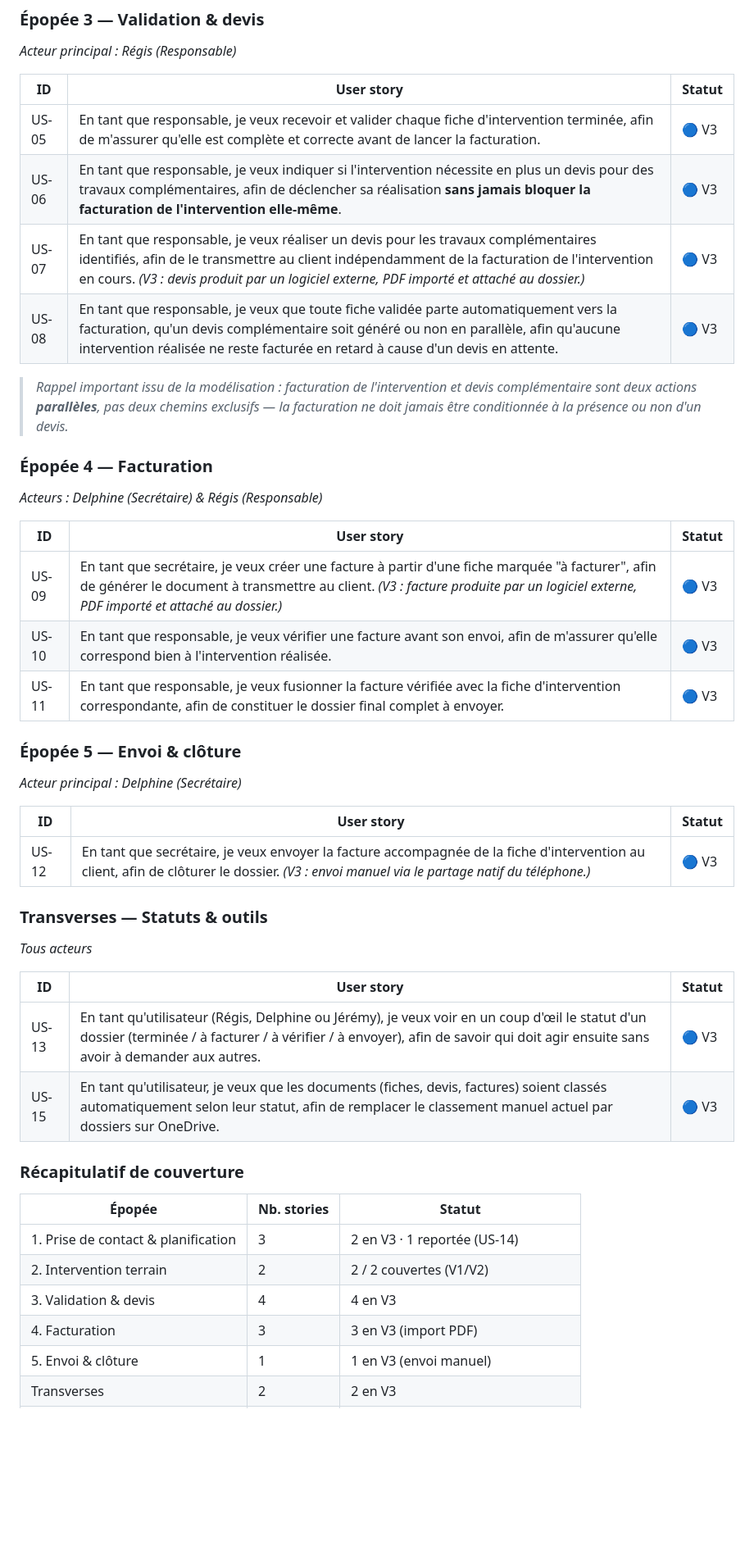
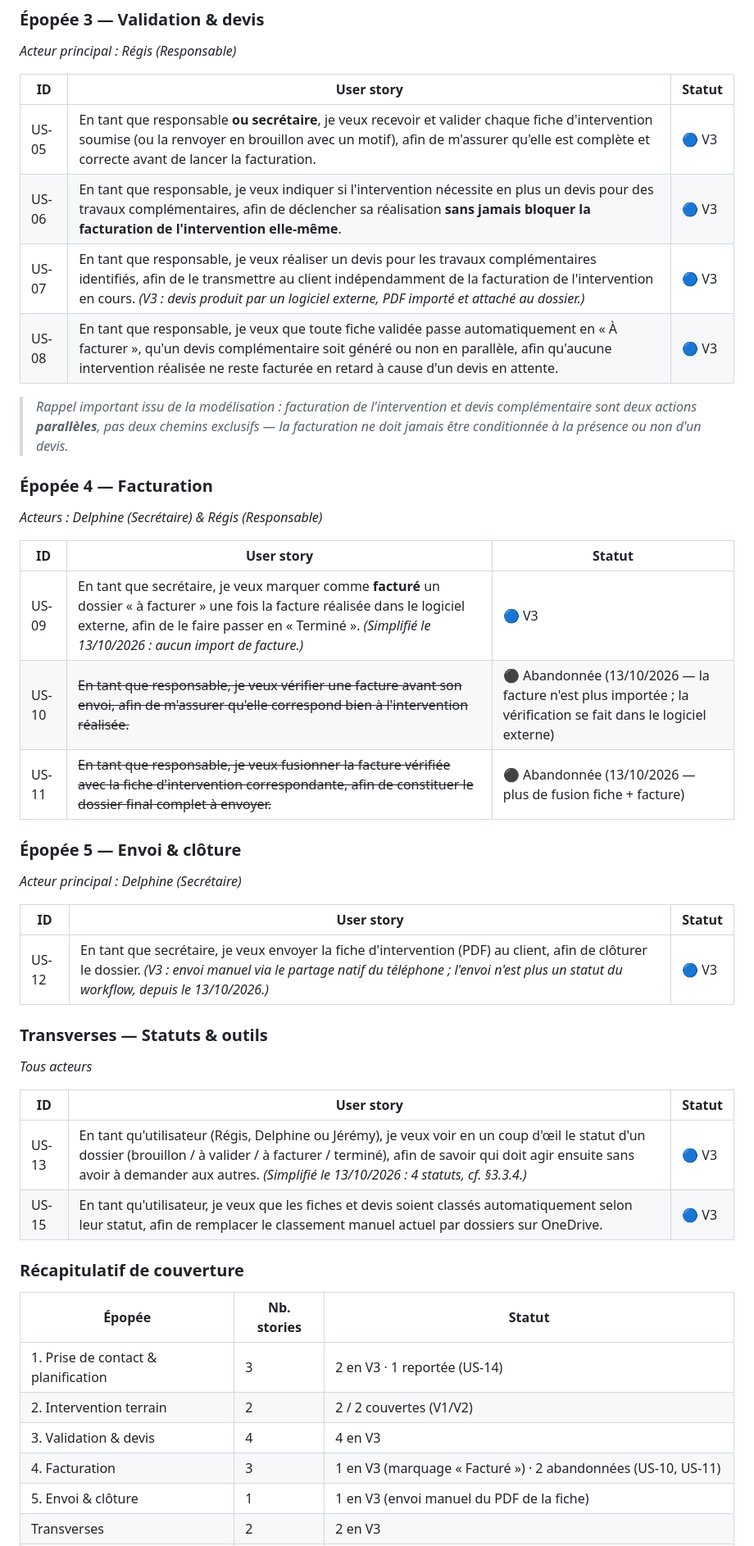
Before and after one commit to Makanien/Gestion-des-interventions, a Markdown page: PRD_App_Interventions_Climat_Elec.md, the part around one of its changes. Shown at 82% size. GitHub-like rendering; blank space fills up the shorter version.

```diff
--- a/PRD_App_Interventions_Climat_Elec.md
+++ b/PRD_App_Interventions_Climat_Elec.md
@@ -805,10 +834,10 @@ Légende de couverture :
 
 | ID | User story | Statut |
 |---|---|---|
-| US-05 | En tant que responsable, je veux recevoir et valider chaque fiche d'intervention terminée, afin de m'assurer qu'elle est complète et correcte avant de lancer la facturation. | 🔵 V3 |
+| US-05 | En tant que responsable **ou secrétaire**, je veux recevoir et valider chaque fiche d'intervention soumise (ou la renvoyer en brouillon avec un motif), afin de m'assurer qu'elle est complète et correcte avant de lancer la facturation. | 🔵 V3 |
 | US-06 | En tant que responsable, je veux indiquer si l'intervention nécessite en plus un devis pour des travaux complémentaires, afin de déclencher sa réalisation **sans jamais bloquer la facturation de l'intervention elle-même**. | 🔵 V3 |
 | US-07 | En tant que responsable, je veux réaliser un devis pour les travaux complémentaires identifiés, afin de le transmettre au client indépendamment de la facturation de l'intervention en cours. *(V3 : devis produit par un logiciel externe, PDF importé et attaché au dossier.)* | 🔵 V3 |
-| US-08 | En tant que responsable, je veux que toute fiche validée parte automatiquement vers la facturation, qu'un devis complémentaire soit généré ou non en parallèle, afin qu'aucune intervention réalisée ne reste facturée en retard à cause d'un devis en attente. | 🔵 V3 |
+| US-08 | En tant que responsable, je veux que toute fiche validée passe automatiquement en « À facturer », qu'un devis complémentaire soit généré ou non en parallèle, afin qu'aucune intervention réalisée ne reste facturée en retard à cause d'un devis en attente. | 🔵 V3 |
 
 > *Rappel important issu de la modélisation : facturation de l'intervention et devis complémentaire sont deux actions **parallèles**, pas deux chemins exclusifs — la facturation ne doit jamais être conditionnée à la présence ou non d'un devis.*
 
@@ -817,24 +846,24 @@ Légende de couverture :
 
 | ID | User story | Statut |
 |---|---|---|
-| US-09 | En tant que secrétaire, je veux créer une facture à partir d'une fiche marquée "à facturer", afin de générer le document à transmettre au client. *(V3 : facture produite par un logiciel externe, PDF importé et attaché au dossier.)* | 🔵 V3 |
-| US-10 | En tant que responsable, je veux vérifier une facture avant son envoi, afin de m'assurer qu'elle correspond bien à l'intervention réalisée. | 🔵 V3 |
-| US-11 | En tant que responsable, je veux fusionner la facture vérifiée avec la fiche d'intervention correspondante, afin de constituer le dossier final complet à envoyer. | 🔵 V3 |
+| US-09 | En tant que secrétaire, je veux marquer comme **facturé** un dossier « à facturer » une fois la facture réalisée dans le logiciel externe, afin de le faire passer en « Terminé ». *(Simplifié le 13/10/2026 : aucun import de facture.)* | 🔵 V3 |
+| US-10 | ~~En tant que responsable, je veux vérifier une facture avant son envoi, afin de m'assurer qu'elle correspond bien à l'intervention réalisée.~~ | ⚫ Abandonnée (13/10/2026 — la facture n'est plus importée ; la vérification se fait dans le logiciel externe) |
+| US-11 | ~~En tant que responsable, je veux fusionner la facture vérifiée avec la fiche d'intervention correspondante, afin de constituer le dossier final complet à envoyer.~~ | ⚫ Abandonnée (13/10/2026 — plus de fusion fiche + facture) |
 
 ### Épopée 5 — Envoi & clôture
 *Acteur principal : Delphine (Secrétaire)*
 
 | ID | User story | Statut |
 |---|---|---|
-| US-12 | En tant que secrétaire, je veux envoyer la facture accompagnée de la fiche d'intervention au client, afin de clôturer le dossier. *(V3 : envoi manuel via le partage natif du téléphone.)* | 🔵 V3 |
+| US-12 | En tant que secrétaire, je veux envoyer la fiche d'intervention (PDF) au client, afin de clôturer le dossier. *(V3 : envoi manuel via le partage natif du téléphone ; l'envoi n'est plus un statut du workflow, depuis le 13/10/2026.)* | 🔵 V3 |
 
 ### Transverses — Statuts & outils
 *Tous acteurs*
 
 | ID | User story | Statut |
 |---|---|---|
-| US-13 | En tant qu'utilisateur (Régis, Delphine ou Jérémy), je veux voir en un coup d'œil le statut d'un dossier (terminée / à facturer / à vérifier / à envoyer), afin de savoir qui doit agir ensuite sans avoir à demander aux autres. | 🔵 V3 |
-| US-15 | En tant qu'utilisateur, je veux que les documents (fiches, devis, factures) soient classés automatiquement selon leur statut, afin de remplacer le classement manuel actuel par dossiers sur OneDrive. | 🔵 V3 |
+| US-13 | En tant qu'utilisateur (Régis, Delphine ou Jérémy), je veux voir en un coup d'œil le statut d'un dossier (brouillon / à valider / à facturer / terminé), afin de savoir qui doit agir ensuite sans avoir à demander aux autres. *(Simplifié le 13/10/2026 : 4 statuts, cf. §3.3.4.)* | 🔵 V3 |
+| US-15 | En tant qu'utilisateur, je veux que les fiches et devis soient classés automatiquement selon leur statut, afin de remplacer le classement manuel actuel par dossiers sur OneDrive. | 🔵 V3 |
 
 ### Récapitulatif de couverture
 
@@ -843,6 +872,6 @@ Légende de couverture :
 | 1. Prise de contact & planification | 3 | 2 en V3 · 1 reportée (US-14) |
 | 2. Intervention terrain | 2 | 2 / 2 couvertes (V1/V2) |
 | 3. Validation & devis | 4 | 4 en V3 |
-| 4. Facturation | 3 | 3 en V3 (import PDF) |
-| 5. Envoi & clôture | 1 | 1 en V3 (envoi manuel) |
+| 4. Facturation | 3 | 1 en V3 (marquage « Facturé ») · 2 abandonnées (US-10, US-11) |
+| 5. Envoi & clôture | 1 | 1 en V3 (envoi manuel du PDF de la fiche) |
 | Transverses | 2 | 2 en V3 |
```
Also changed, not shown: other parts of PRD_App_Interventions_Climat_Elec.md (+65 -36 lines), PLAN_ACTION_workflow_4_statuts.md (added, +242 -0 lines), Archives/TACHES_A_FAIRE.md (renamed from TACHES_A_FAIRE.md).
